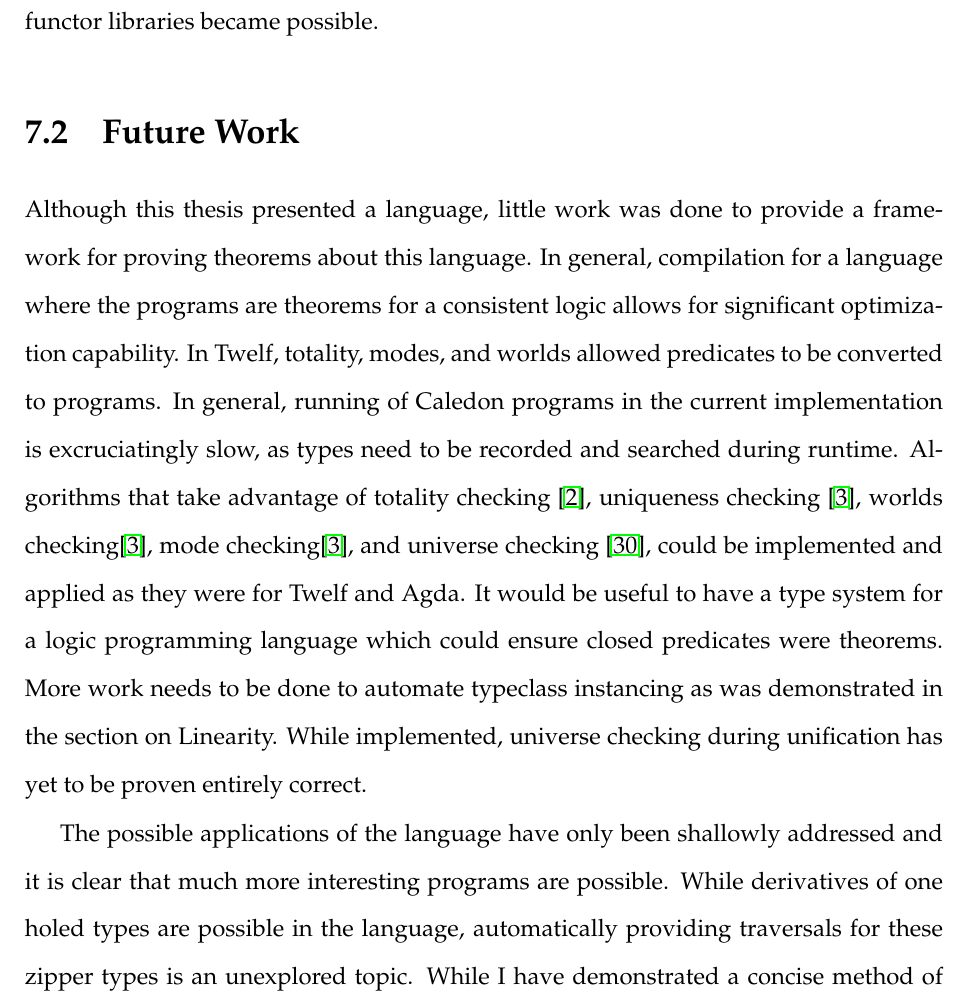
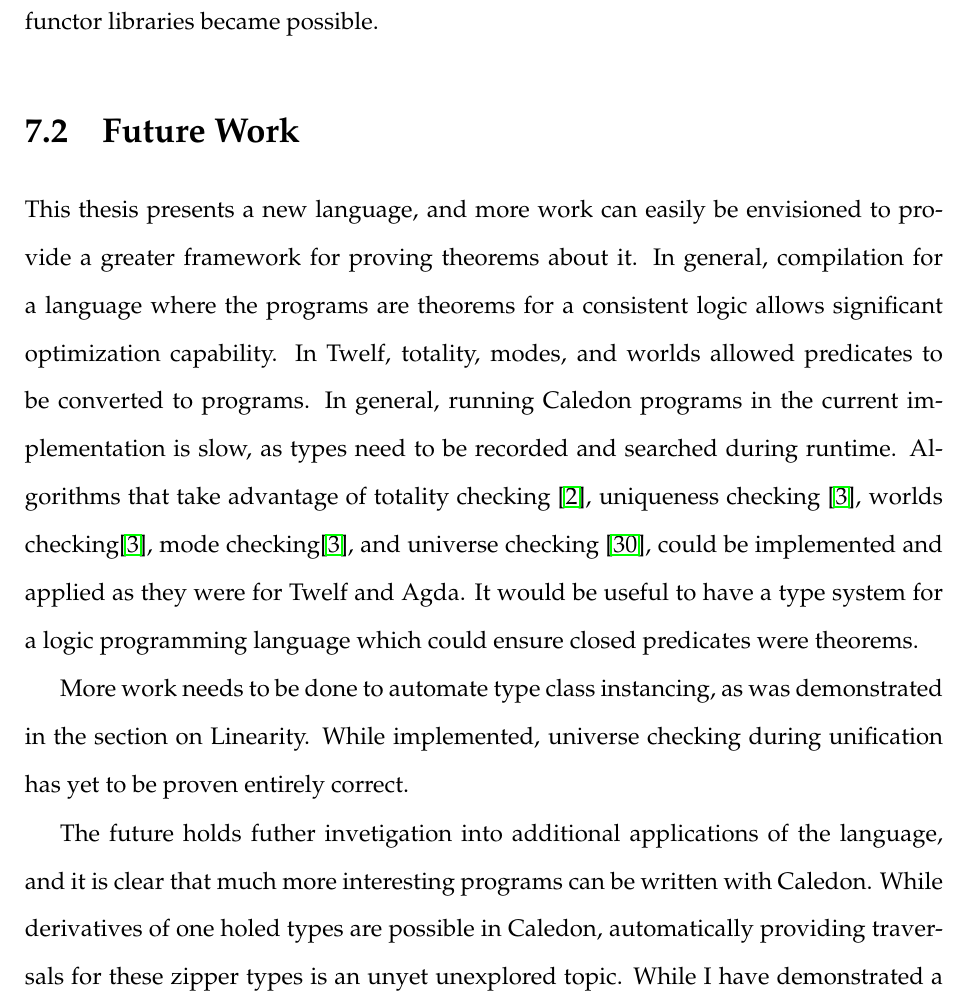
Before and after one commit to mmirman/order, a LaTeX thesis (thesis/cmuthesis_template.tex, which reads thesis/conclusion/futurework.tex): part of page 92 of 101, cut so that both start at the same text. Compiled offline with pdfLaTeX.

Commit message:
editted future work

```diff
--- a/thesis/conclusion/futurework.tex
+++ b/thesis/conclusion/futurework.tex
@@ -1,24 +1,25 @@
 \section{Future Work}
 
-Although this thesis presented a language, little work was done to provide a framework
-for proving theorems about this language. In general, compilation for a language
-where the programs are theorems for a consistent logic allows for significant optimization
+This thesis presents a new language, and more work can easily be envisioned to provide a greater
+framework for proving theorems about it. In general, compilation for a language
+where the programs are theorems for a consistent logic allows significant optimization
 capability. In Twelf, totality, modes, and worlds allowed predicates to be converted
-to programs. In general, running of Caledon programs in the current implementation
-is excruciatingly slow, as types need to be recorded and searched during runtime. Algorithms
+to programs. In general, running Caledon programs in the current implementation
+is slow, as types need to be recorded and searched during runtime. Algorithms
 that take advantage of totality checking \citep{altenkirch2010termination},
 uniqueness checking \citep{anderson2004verifying},
 worlds checking\citep{anderson2004verifying},
 mode checking\citep{anderson2004verifying},
 and universe checking \citep{harper1991type},
 could be implemented and applied as they were for Twelf and Agda.  It would be useful to have a type system for a logic programming
-language which could ensure closed predicates were theorems. More work needs to be
-done to automate typeclass instancing as was demonstrated in the section on Linearity.
+language which could ensure closed predicates were theorems.
+
+More work needs to be done to automate type class instancing, as was demonstrated in the section on Linearity.
 While implemented, universe checking during unification has yet to be proven entirely
 correct.
 
-The possible applications of the language have only been shallowly addressed and
-it is clear that much more interesting programs are possible. While derivatives of one
-holed types are possible in the language, automatically providing traversals for these
-zipper types is an unexplored topic. While I have demonstrated a concise method of
-creating concurrency, libraries for controlling concurrency using the IO primitives have yet to be designed.
+The future holds futher invetigation into additional applications of the language, and
+it is clear that much more interesting programs can be written with Caledon. While derivatives of one
+holed types are possible in Caledon, automatically providing traversals for these
+zipper types is an unyet unexplored topic. While I have demonstrated a concise method of
+creating concurrency, I look forward to designing libraries for controlling concurrency using the IO primitives.
```
